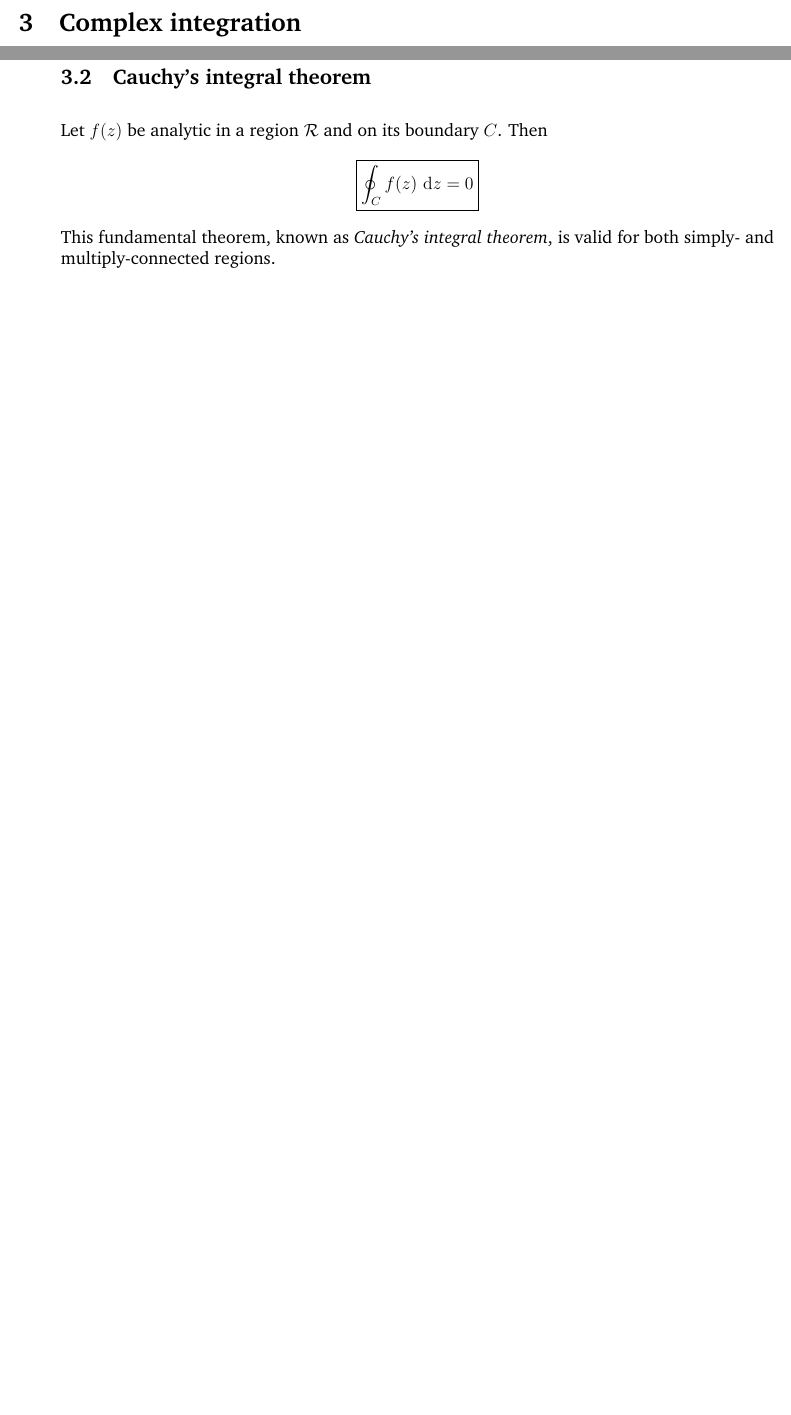
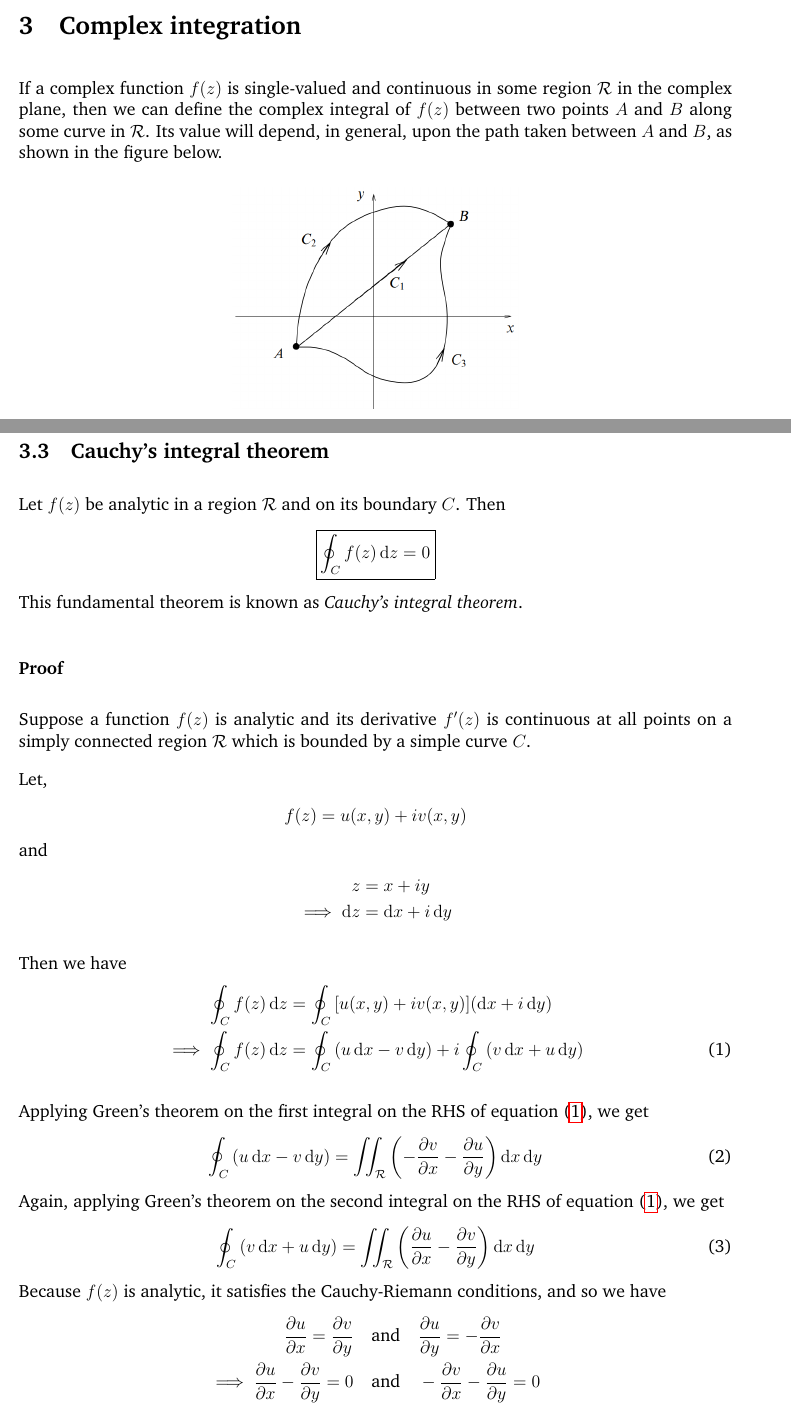
Before and after one commit to pararover/PHY0400404_U3-Complex-Analysis, a LaTeX document (main.tex, which reads sections/03-integration.tex): two parts of pages 14 and 15 of 17 before the commit and two parts of pages 14 and 16 of 18 after it, joined at a grey line, cut so that both start at the same text, the shorter picture padded with empty space. Compiled offline with pdfLaTeX.

Commit message:
Content update
Included material on Green's theorem and proof of CIT.

```diff
--- a/sections/03-integration.tex
+++ b/sections/03-integration.tex
@@ -1,4 +1,10 @@
 \section{Complex integration}
+	If a complex function $f(z)$ is single-valued and continuous in some region $\mathcal{R}$ in the complex plane, then we can
+	define the complex integral of $f(z)$ between two points $A$ and $B$ along some curve in $\mathcal{R}$. Its value will depend, in general, upon the path taken between $A$ and $B$, as shown in the figure below.
+	\begin{figure}[h!]
+		\centering
+		\includegraphics[width=0.4\textwidth]{figures/fig_complex-integral}
+	\end{figure}
 
     \subsection{Simply and multiply connected regions}
     	A region $\mathcal{R}$ is called \emph{simply-connected} if any simple closed curve, which lies in $\mathcal{R}$, can be
@@ -30,6 +43,40 @@
     \subsection{Cauchy's integral theorem}
     	Let $f(z)$ be analytic in a region $\mathcal{R}$ and on its boundary $C$. Then
     	\begin{align*}
-    		\boxed{\oint_{C}{f(z)\,\dd{z}}=0}
+    		\boxed{\oint_{C}{f(z)\dd{z}}=0}
     	\end{align*}
-    	This fundamental theorem, known as \emph{Cauchy's integral theorem}, is valid for both simply- and multiply-connected regions.
+    	This fundamental theorem is known as \emph{Cauchy's integral theorem}.
+
+    	\subsubsection*{Proof}
+    		\setcounter{equation}{0}
+    		Suppose a function $f(z)$ is analytic and its derivative $f'(z)$ is continuous at all points on a simply connected region $\mathcal{R}$ which is bounded by a simple curve $C$.
+
+    		Let,
+    		\begin{align*}
+    			f(z)=u(x,y)+iv(x,y)
+    		\end{align*}
+    		and
+    		\begin{align*}
+    			z&=x+iy \\
+    			\implies\dd{z}&=\dd{x}+i\dd{y}
+    		\end{align*}
+
+    		Then we have
+    		\begin{align}
+    			\oint_{C}{f(z)\dd{z}}&=\oint_{C}{\qty[u(x,y)+iv(x,y)]\qty(\dd{x}+i\dd{y})} \nonumber\\
+    			\implies\oint_{C}{f(z)\dd{z}}&=\oint_{C}{\qty(u\dd{x}-v\dd{y})}+i\oint_{C}{\qty(v\dd{x}+u\dd{y})} \label{eqn:cit:oint-f}
+    		\end{align}
+
+    		Applying Green's theorem on the first integral on the RHS of equation (\ref{eqn:cit:oint-f}), we get
+    		\begin{align}
+    			\oint_{C}{\qty(u\dd{x}-v\dd{y})}&=\iint_{\mathcal{R}}{\qty(-\pdv{v}{x}-\pdv{u}{y})\dd{x}\dd{y}} \label{eqn:cit:integ-1}
+    		\end{align}
+    		Again, applying Green's theorem on the second integral on the RHS of equation (\ref{eqn:cit:oint-f}), we get
+    		\begin{align}
+    			\oint_{C}{\qty(v\dd{x}+u\dd{y})}&=\iint_{\mathcal{R}}{\qty(\pdv{u}{x}-\pdv{v}{y})\dd{x}\dd{y}} \label{eqn:cit:integ-2}
+    		\end{align}
+    		Because $f(z)$ is analytic, it satisfies the Cauchy-Riemann conditions, and so we have
+    		\begin{align*}
+    			\pdv{u}{x}=\pdv{v}{y}&\qq{and}\pdv{u}{y}=-\pdv{v}{x} \\
+    			\implies\pdv{u}{x}-\pdv{v}{y}=0&\qq{and}-\pdv{v}{x}-\pdv{u}{y}=0
+    		\end{align*}
```
Also changed, not shown: figures/fig_complex-integral.png (added), main.pdf, sections/03-integration.tex (12 more changed lines).
